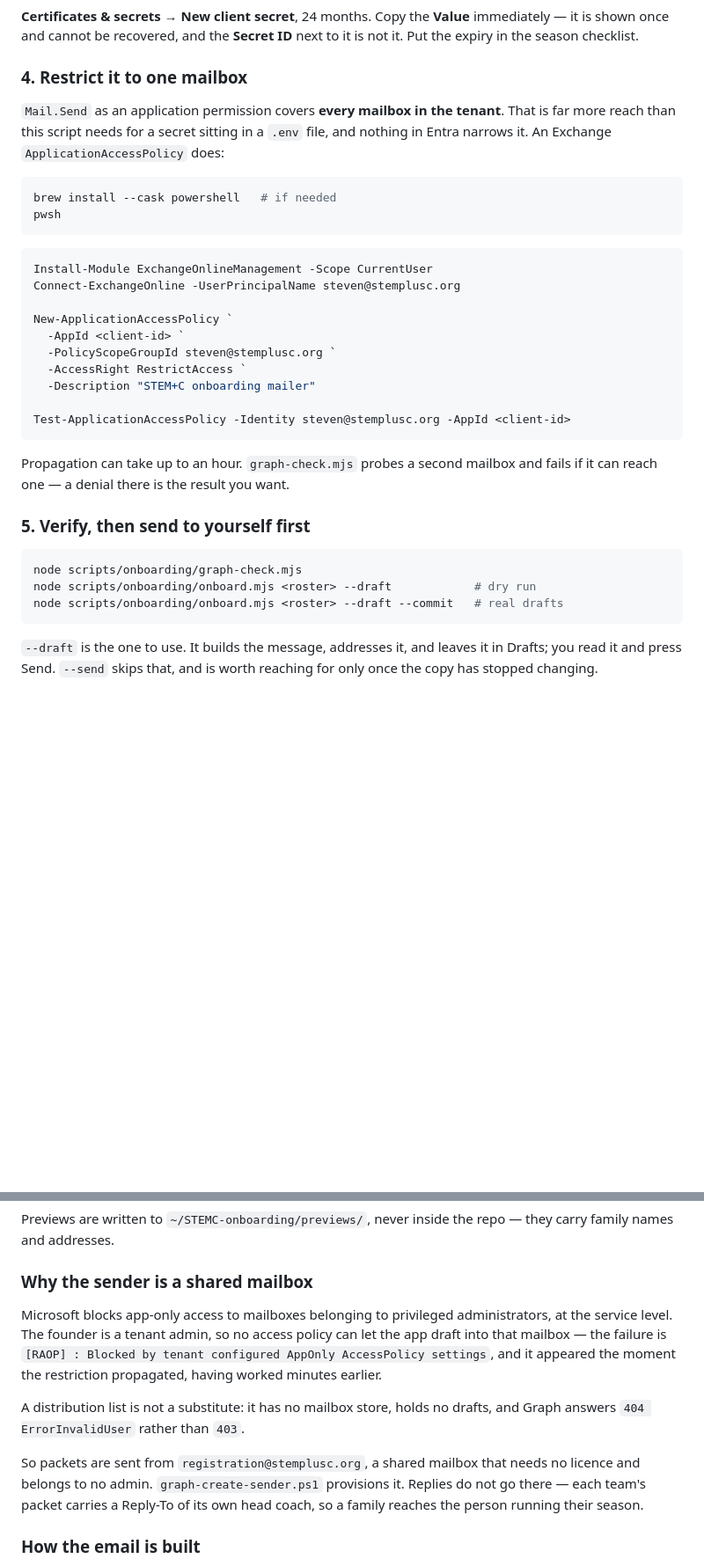
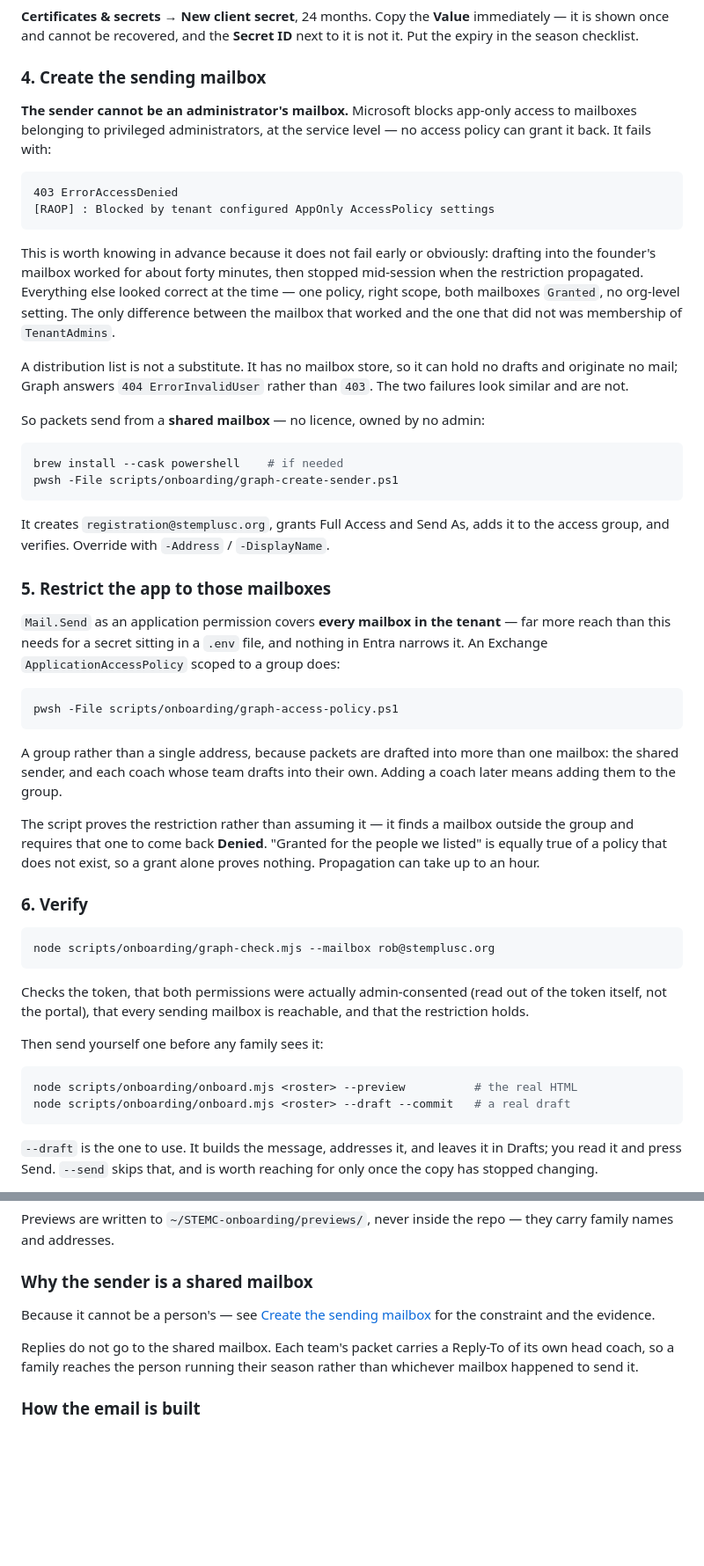
Before and after one commit to STEM-Plus-C/stemplusc.org, a Markdown page: scripts/onboarding/README.md, 2 parts joined by grey strips. Shown at 88% size. GitHub-like rendering; blank space fills up the shorter version.

````diff
--- a/scripts/onboarding/README.md
+++ b/scripts/onboarding/README.md
@@ -689,40 +728,73 @@ token itself, which is the only place the truth is visible.
 immediately — it is shown once and cannot be recovered, and the **Secret ID**
 next to it is not it. Put the expiry in the season checklist.
 
-### 4. Restrict it to one mailbox
+### 4. Create the sending mailbox
+
+**The sender cannot be an administrator's mailbox.** Microsoft blocks app-only
+access to mailboxes belonging to privileged administrators, at the service
+level — no access policy can grant it back. It fails with:
+
+```
+403 ErrorAccessDenied
+[RAOP] : Blocked by tenant configured AppOnly AccessPolicy settings
+```
+
+This is worth knowing in advance because it does not fail early or obviously:
+drafting into the founder's mailbox worked for about forty minutes, then
+stopped mid-session when the restriction propagated. Everything else looked
+correct at the time — one policy, right scope, both mailboxes `Granted`, no
+org-level setting. The only difference between the mailbox that worked and the
+one that did not was membership of `TenantAdmins`.
+
+A distribution list is not a substitute. It has no mailbox store, so it can
+hold no drafts and originate no mail; Graph answers `404 ErrorInvalidUser`
+rather than `403`. The two failures look similar and are not.
+
+So packets send from a **shared mailbox** — no licence, owned by no admin:
+
+```bash
+brew install --cask powershell    # if needed
+pwsh -File scripts/onboarding/graph-create-sender.ps1
+```
+
+It creates `registration@stemplusc.org`, grants Full Access and Send As, adds
+it to the access group, and verifies. Override with `-Address` / `-DisplayName`.
+
+### 5. Restrict the app to those mailboxes
 
 `Mail.Send` as an application permission covers **every mailbox in the
-tenant**. That is far more reach than this script needs for a secret sitting in
-a `.env` file, and nothing in Entra narrows it. An Exchange
-`ApplicationAccessPolicy` does:
+tenant** — far more reach than this needs for a secret sitting in a `.env`
+file, and nothing in Entra narrows it. An Exchange `ApplicationAccessPolicy`
+scoped to a group does:
 
 ```bash
-brew install --cask powershell   # if needed
-pwsh
+pwsh -File scripts/onboarding/graph-access-policy.ps1
 ```
 
-```powershell
-Install-Module ExchangeOnlineManagement -Scope CurrentUser
-Connect-ExchangeOnline -UserPrincipalName steven@stemplusc.org
+A group rather than a single address, because packets are drafted into more
+than one mailbox: the shared sender, and each coach whose team drafts into
+their own. Adding a coach later means adding them to the group.
 
-New-ApplicationAccessPolicy `
-  -AppId <client-id> `
-  -PolicyScopeGroupId steven@stemplusc.org `
-  -AccessRight RestrictAccess `
-  -Description "STEM+C onboarding mailer"
+The script proves the restriction rather than assuming it — it finds a mailbox
+outside the group and requires that one to come back **Denied**. "Granted for
+the people we listed" is equally true of a policy that does not exist, so a
+grant alone proves nothing. Propagation can take up to an hour.
 
-Test-ApplicationAccessPolicy -Identity steven@stemplusc.org -AppId <client-id>
+### 6. Verify
+
+```bash
+node scripts/onboarding/graph-check.mjs --mailbox rob@stemplusc.org
 ```
 
-Propagation can take up to an hour. `graph-check.mjs` probes a second mailbox
-and fails if it can reach one — a denial there is the result you want.
+Checks the token, that both permissions were actually admin-consented (read out
+of the token itself, not the portal), that every sending mailbox is reachable,
+and that the restriction holds.
 
-### 5. Verify, then send to yourself first
+Then send yourself one before any family sees it:
 
 ```bash
-node scripts/onboarding/graph-check.mjs
-node scripts/onboarding/onboard.mjs <roster> --draft            # dry run
-node scripts/onboarding/onboard.mjs <roster> --draft --commit   # real drafts
+node scripts/onboarding/onboard.mjs <roster> --preview          # the real HTML
+node scripts/onboarding/onboard.mjs <roster> --draft --commit   # a real draft
 ```
 
 `--draft` is the one to use. It builds the message, addresses it, and leaves it
@@ -760,19 +832,12 @@ they carry family names and addresses.
 
 ### Why the sender is a shared mailbox
 
-Microsoft blocks app-only access to mailboxes belonging to privileged
-administrators, at the service level. The founder is a tenant admin, so no
-access policy can let the app draft into that mailbox — the failure is
-`[RAOP] : Blocked by tenant configured AppOnly AccessPolicy settings`, and it
-appeared the moment the restriction propagated, having worked minutes earlier.
+Because it cannot be a person's — see [Create the sending
+mailbox](#4-create-the-sending-mailbox) for the constraint and the evidence.
 
-A distribution list is not a substitute: it has no mailbox store, holds no
-drafts, and Graph answers `404 ErrorInvalidUser` rather than `403`.
-
-So packets are sent from `registration@stemplusc.org`, a shared mailbox that
-needs no licence and belongs to no admin. `graph-create-sender.ps1` provisions
-it. Replies do not go there — each team's packet carries a Reply-To of its own
-head coach, so a family reaches the person running their season.
+Replies do not go to the shared mailbox. Each team's packet carries a Reply-To
+of its own head coach, so a family reaches the person running their season
+rather than whichever mailbox happened to send it.
 
 ### How the email is built
 
````
Also changed, not shown: other parts of scripts/onboarding/README.md (+54 -15 lines).
